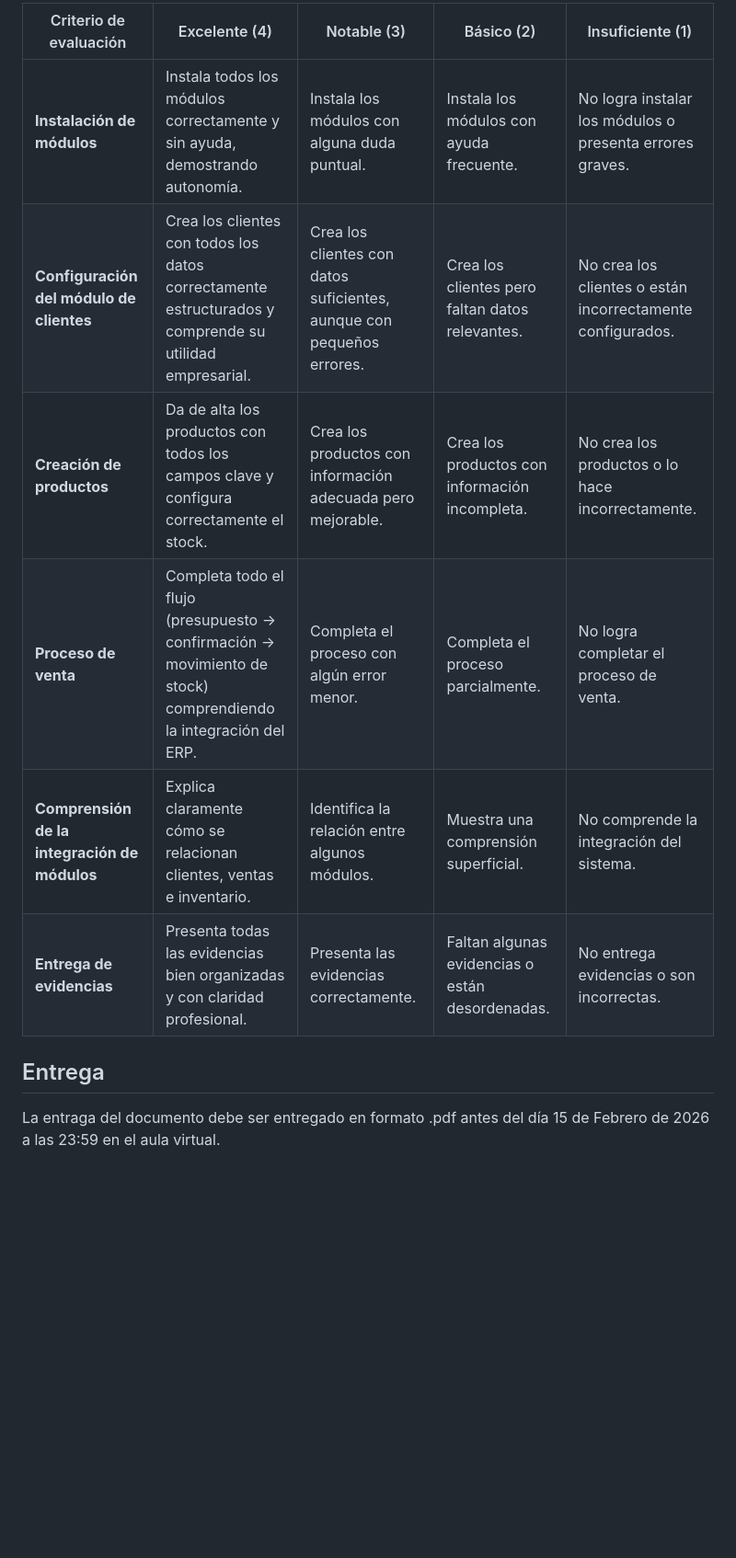
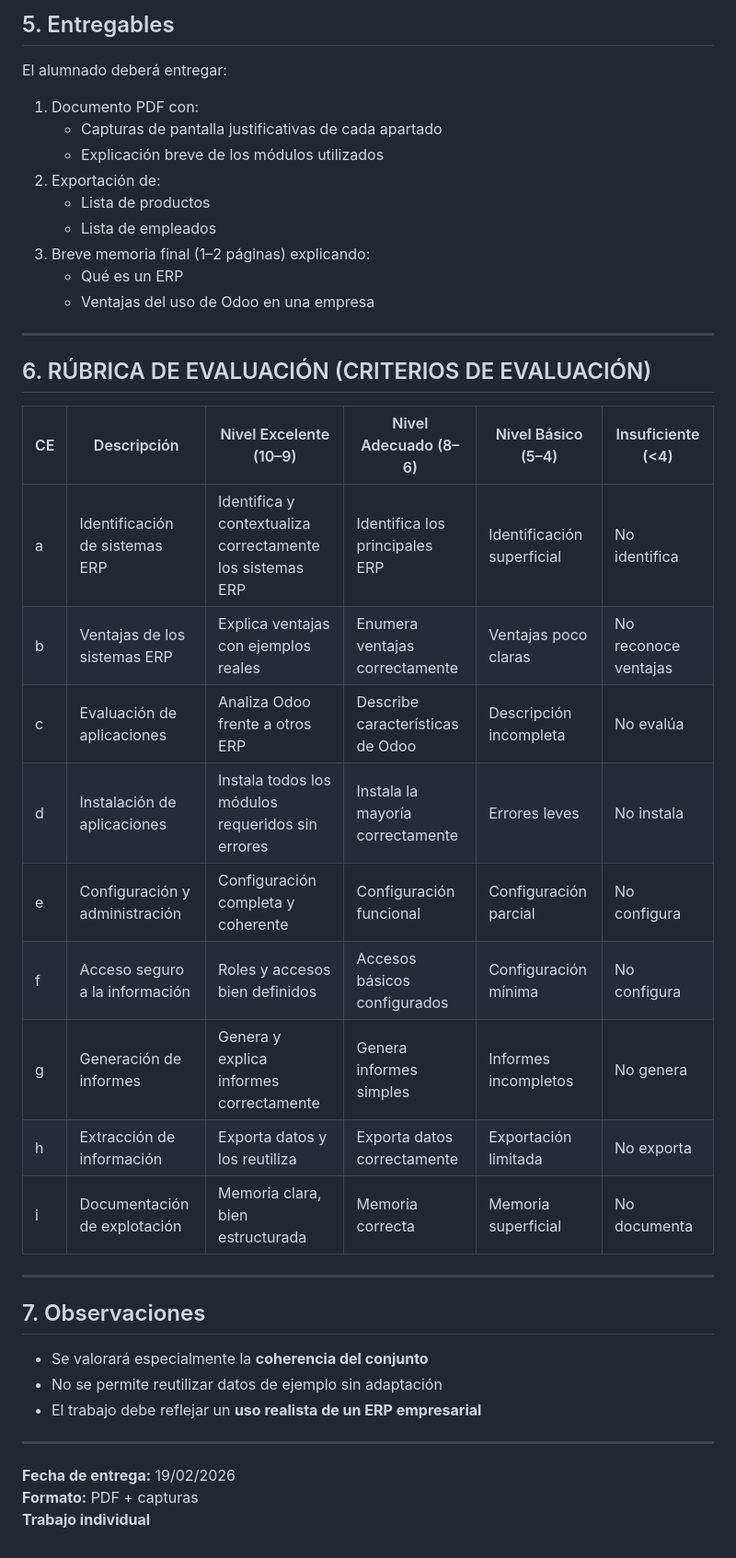
Before and after one commit to alion1992/LenguajeDeMarcas20252026, a Markdown page: ud6/ActividadClase/Enunciado.md, the part around one of its changes. Shown at 92% size. GitHub-like rendering; blank space fills up the shorter version.

```diff
--- a/ud6/ActividadClase/Enunciado.md
+++ b/ud6/ActividadClase/Enunciado.md
@@ -133,13 +102,42 @@ El 20% será evaluado en las actividades.
 
-| Criterio de evaluación | Excelente (4) | Notable (3) | Básico (2) | Insuficiente (1) |
-|------------------------|---------------|--------------|--------------|------------------|
-| **Instalación de módulos** | Instala todos los módulos correctamente y sin ayuda, demostrando autonomía. | Instala los módulos con alguna duda puntual. | Instala los módulos con ayuda frecuente. | No logra instalar los módulos o presenta errores graves. |
-| **Configuración del módulo de clientes** | Crea los clientes con todos los datos correctamente estructurados y comprende su utilidad empresarial. | Crea los clientes con datos suficientes, aunque con pequeños errores. | Crea los clientes pero faltan datos relevantes. | No crea los clientes o están incorrectamente configurados. |
-| **Creación de productos** | Da de alta los productos con todos los campos clave y configura correctamente el stock. | Crea los productos con información adecuada pero mejorable. | Crea los productos con información incompleta. | No crea los productos o lo hace incorrectamente. |
-| **Proceso de venta** | Completa todo el flujo (presupuesto → confirmación → movimiento de stock) comprendiendo la integración del ERP. | Completa el proceso con algún error menor. | Completa el proceso parcialmente. | No logra completar el proceso de venta. |
-| **Comprensión de la integración de módulos** | Explica claramente cómo se relacionan clientes, ventas e inventario. | Identifica la relación entre algunos módulos. | Muestra una comprensión superficial. | No comprende la integración del sistema. |
-| **Entrega de evidencias** | Presenta todas las evidencias bien organizadas y con claridad profesional. | Presenta las evidencias correctamente. | Faltan algunas evidencias o están desordenadas. | No entrega evidencias o son incorrectas. |
+## 5. Entregables
+El alumnado deberá entregar:
 
-## Entrega
+1. Documento PDF con:
+   - Capturas de pantalla justificativas de cada apartado
+   - Explicación breve de los módulos utilizados
+2. Exportación de:
+   - Lista de productos
+   - Lista de empleados
+3. Breve memoria final (1–2 páginas) explicando:
+   - Qué es un ERP
+   - Ventajas del uso de Odoo en una empresa
 
-La entraga del documento debe ser entregado en formato .pdf antes del día 15 de Febrero de 2026 a las 23:59 en el aula virtual.
+---
+
+## 6. RÚBRICA DE EVALUACIÓN (CRITERIOS DE EVALUACIÓN)
+
+| CE | Descripción | Nivel Excelente (10–9) | Nivel Adecuado (8–6) | Nivel Básico (5–4) | Insuficiente (<4) |
+|----|-------------|------------------------|----------------------|-------------------|------------------|
+| a | Identificación de sistemas ERP | Identifica y contextualiza correctamente los sistemas ERP | Identifica los principales ERP | Identificación superficial | No identifica |
+| b | Ventajas de los sistemas ERP | Explica ventajas con ejemplos reales | Enumera ventajas correctamente | Ventajas poco claras | No reconoce ventajas |
+| c | Evaluación de aplicaciones | Analiza Odoo frente a otros ERP | Describe características de Odoo | Descripción incompleta | No evalúa |
+| d | Instalación de aplicaciones | Instala todos los módulos requeridos sin errores | Instala la mayoría correctamente | Errores leves | No instala |
+| e | Configuración y administración | Configuración completa y coherente | Configuración funcional | Configuración parcial | No configura |
+| f | Acceso seguro a la información | Roles y accesos bien definidos | Accesos básicos configurados | Configuración mínima | No configura |
+| g | Generación de informes | Genera y explica informes correctamente | Genera informes simples | Informes incompletos | No genera |
+| h | Extracción de información | Exporta datos y los reutiliza | Exporta datos correctamente | Exportación limitada | No exporta |
+| i | Documentación de explotación | Memoria clara, bien estructurada | Memoria correcta | Memoria superficial | No documenta |
+
+---
+
+## 7. Observaciones
+- Se valorará especialmente la **coherencia del conjunto**
+- No se permite reutilizar datos de ejemplo sin adaptación
+- El trabajo debe reflejar un **uso realista de un ERP empresarial**
+
+---
+
+**Fecha de entrega:** 19/02/2026
+**Formato:** PDF + capturas
+**Trabajo individual**
```
Also changed, not shown: other parts of ud6/ActividadClase/Enunciado.md (+65 -96 lines).
